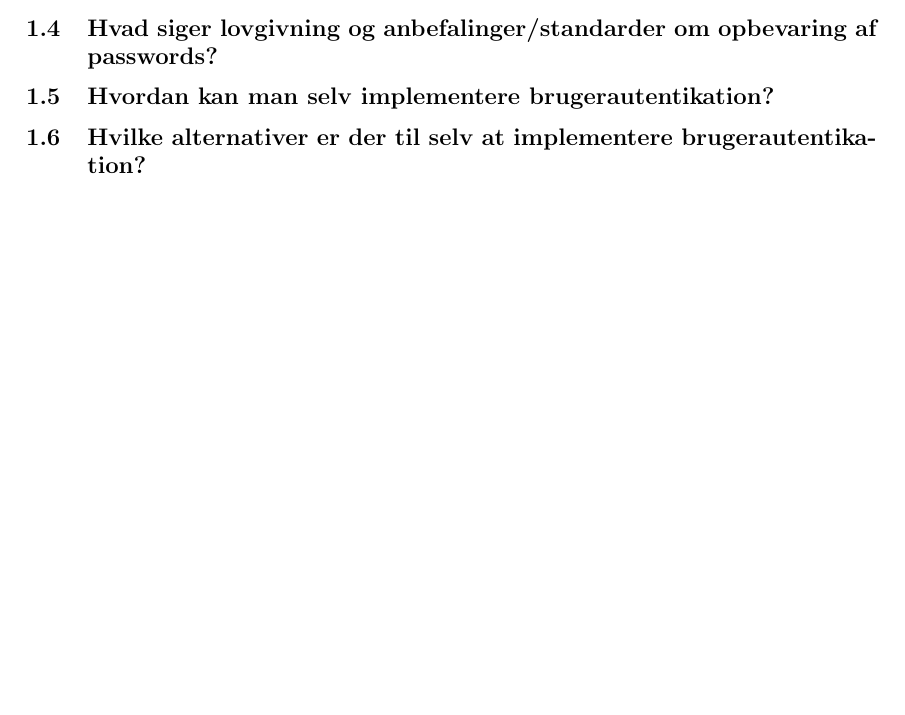
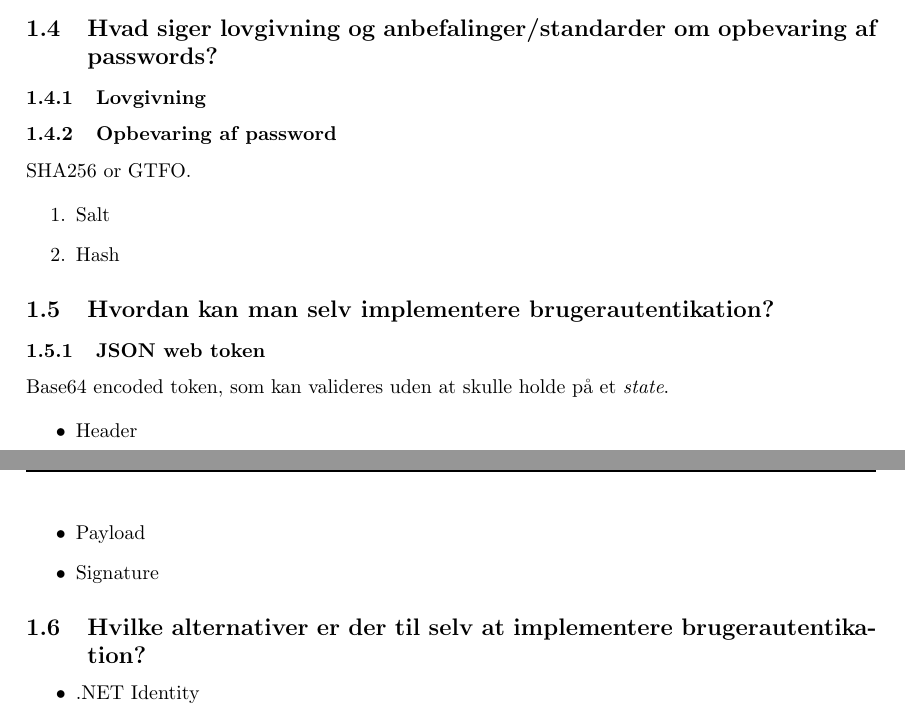
Before and after one commit to bjornnorgaard/ITITS, a LaTeX problem sheet (exam/disposition/main.tex, which reads exam/disposition/docs/spm01/main.tex): part of page 5 of 15 before the commit and two parts of pages 5 and 6 of 16 after it, the two joined at a grey line, cut so that both start at the same text, the shorter picture padded with empty space. Compiled offline with pdfLaTeX.

Commit message:
Added something about remaining sections in question

```diff
--- a/exam/disposition/docs/spm01/main.tex
+++ b/exam/disposition/docs/spm01/main.tex
@@ -67,5 +67,30 @@ Alt efter typen af angriber skal der tages forskellige forholdsregler.
 \end{itemize}
 
 \subsection{Hvad siger lovgivning og anbefalinger/standarder om opbevaring af passwords?}
+
+\subsubsection{Lovgivning}
+
+\subsubsection{Opbevaring af password}
+SHA256 or GTFO.
+
+\begin{enumerate}
+	\item Salt
+	\item Hash
+\end{enumerate}
+
 \subsection{Hvordan kan man selv implementere brugerautentikation?}
+
+\subsubsection{JSON web token}
+Base64 encoded token, som kan valideres uden at skulle holde på et \textit{state}.
+
+\begin{itemize}
+	\item Header
+	\item Payload
+	\item Signature
+\end{itemize}
+
 \subsection{Hvilke alternativer er der til selv at implementere brugerautentikation?}
+
+\begin{itemize}
+	\item .NET Identity
+\end{itemize}
```
